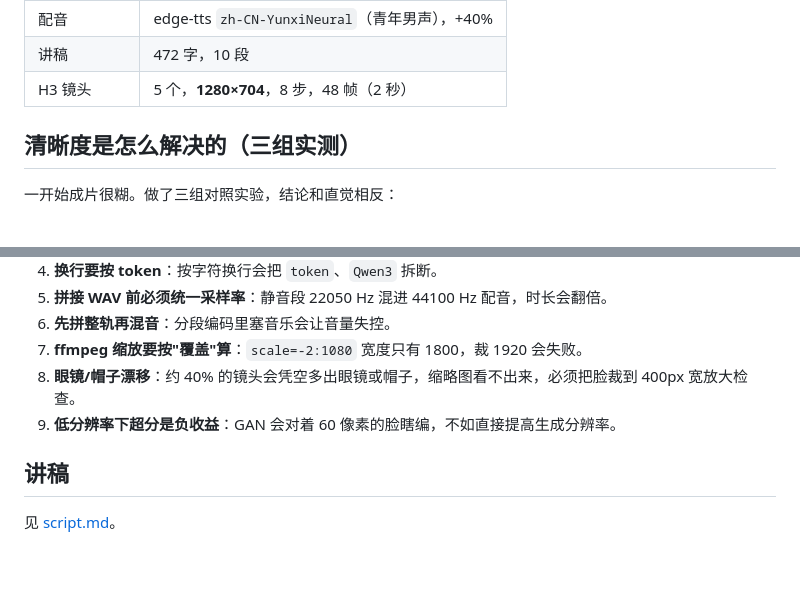
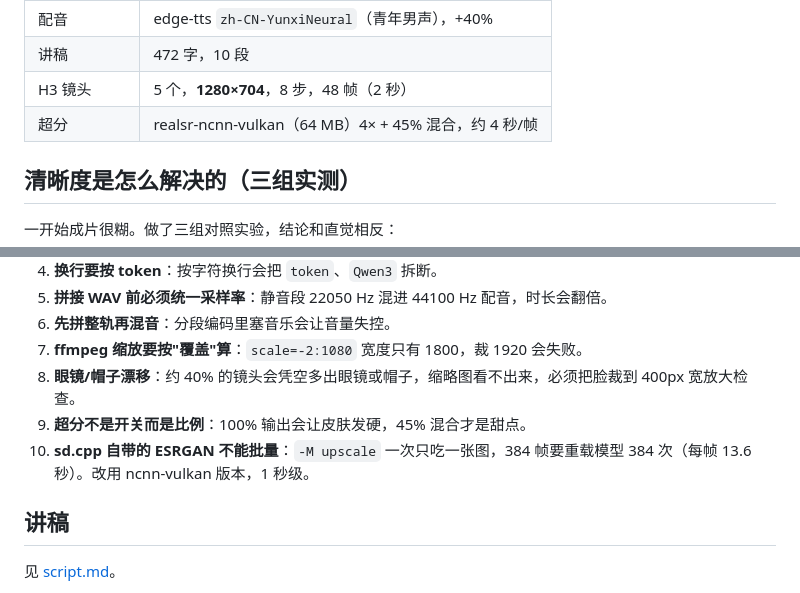
Before and after one commit to q760440238/h3-distillation-explainer, a Markdown page: README.md, 2 parts joined by grey strips. GitHub-like rendering; blank space fills up the shorter version.

```diff
--- a/README.md
+++ b/README.md
@@ -26,7 +26,8 @@
 | 黑帧 | 0 |
 | 配音 | edge-tts `zh-CN-YunxiNeural`（青年男声），+40% |
 | 讲稿 | 472 字，10 段 |
-| H3 镜头 | 5 个，**1280×704**，8 步，48 帧（2 秒） |
+| H3 镜头 | 5 个，**1280×704**，8 步，48 帧（2 秒）|
+| 超分 | realsr-ncnn-vulkan（64 MB）4× + 45% 混合，约 4 秒/帧 |
 
 ## 清晰度是怎么解决的（三组实测）
 
@@ -115,7 +127,8 @@ py pipeline\assemble.py k1 k2 k3 k7 k8         # 合成
 6. **先拼整轨再混音**：分段编码里塞音乐会让音量失控。
 7. **ffmpeg 缩放要按"覆盖"算**：`scale=-2:1080` 宽度只有 1800，裁 1920 会失败。
 8. **眼镜/帽子漂移**：约 40% 的镜头会凭空多出眼镜或帽子，缩略图看不出来，必须把脸裁到 400px 宽放大检查。
-9. **低分辨率下超分是负收益**：GAN 会对着 60 像素的脸瞎编，不如直接提高生成分辨率。
+9. **超分不是开关而是比例**：100% 输出会让皮肤发硬，45% 混合才是甜点。
+10. **sd.cpp 自带的 ESRGAN 不能批量**：`-M upscale` 一次只吃一张图，384 帧要重载模型 384 次（每帧 13.6 秒）。改用 ncnn-vulkan 版本，1 秒级。
 
 ## 讲稿
 
```
Also changed, not shown: other parts of README.md (+24 -13 lines), samples/review_sheet.jpg, samples/sr_blend.jpg (added), samples/sr_check.jpg (added), 2 other files.
